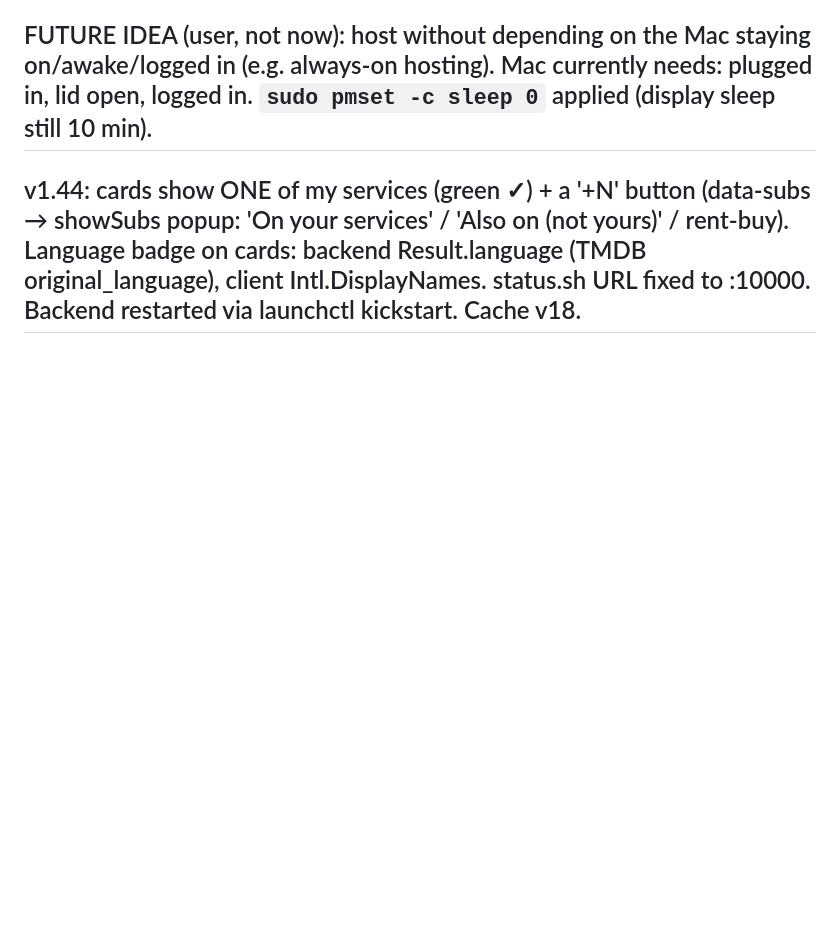
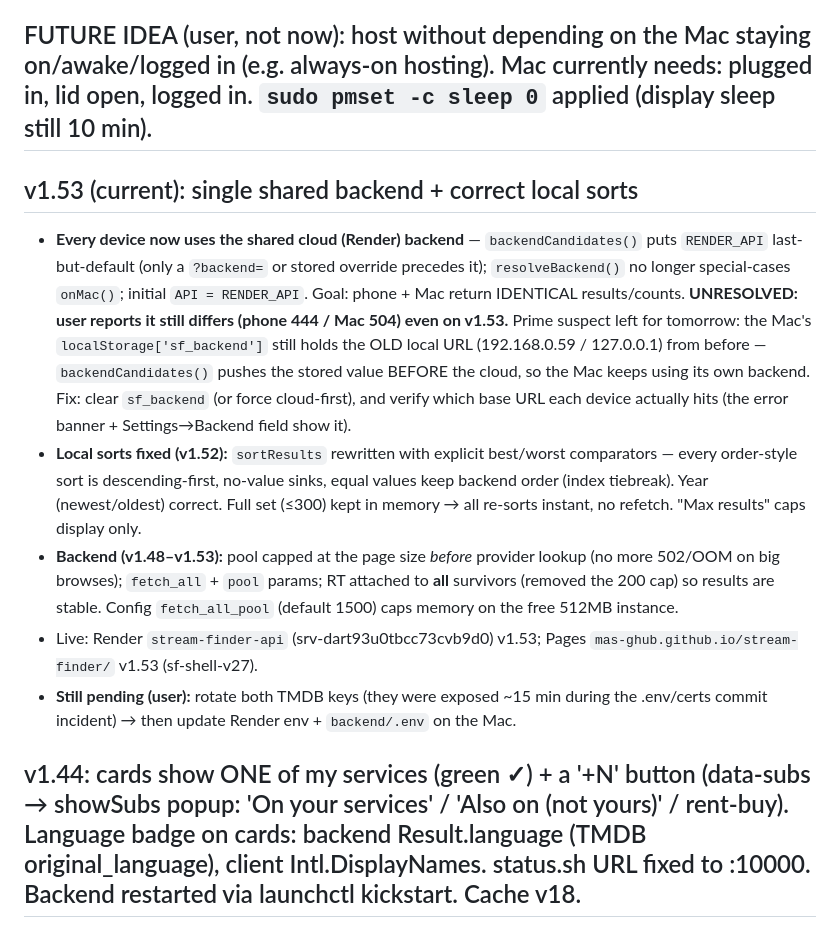
Before and after one commit to mas-ghub/stream-finder, a Markdown page: SESSION.md, the part around the change. GitHub-like rendering; blank space fills up the shorter version.

Commit message:
SESSION: v1.53 handover (shared cloud backend; unresolved count discrepancy — suspect stale sf_backend in Mac's localStorage)

```diff
--- a/SESSION.md
+++ b/SESSION.md
@@ -4,6 +4,13 @@ Working notes so we can pick up where we left off. Not user-facing (that's READM
 Last updated: the "Chrome local-network block → permission flow" session.
 
 ## FUTURE IDEA (user, not now): host without depending on the Mac staying on/awake/logged in (e.g. always-on hosting). Mac currently needs: plugged in, lid open, logged in. `sudo pmset -c sleep 0` applied (display sleep still 10 min).
+
+## v1.53 (current): single shared backend + correct local sorts
+- **Every device now uses the shared cloud (Render) backend** — `backendCandidates()` puts `RENDER_API` last-but-default (only a `?backend=` or stored override precedes it); `resolveBackend()` no longer special-cases `onMac()`; initial `API = RENDER_API`. Goal: phone + Mac return IDENTICAL results/counts. **UNRESOLVED: user reports it still differs (phone 444 / Mac 504) even on v1.53.** Prime suspect left for tomorrow: the Mac's `localStorage['sf_backend']` still holds the OLD local URL (192.168.0.59 / 127.0.0.1) from before — `backendCandidates()` pushes the stored value BEFORE the cloud, so the Mac keeps using its own backend. Fix: clear `sf_backend` (or force cloud-first), and verify which base URL each device actually hits (the error banner + Settings→Backend field show it).
+- **Local sorts fixed (v1.52):** `sortResults` rewritten with explicit best/worst comparators — every order-style sort is descending-first, no-value sinks, equal values keep backend order (index tiebreak). Year (newest/oldest) correct. Full set (≤300) kept in memory → all re-sorts instant, no refetch. "Max results" caps display only.
+- **Backend (v1.48–v1.53):** pool capped at the page size *before* provider lookup (no more 502/OOM on big browses); `fetch_all` + `pool` params; RT attached to **all** survivors (removed the 200 cap) so results are stable. Config `fetch_all_pool` (default 1500) caps memory on the free 512MB instance.
+- Live: Render `stream-finder-api` (srv-dart93u0tbcc73cvb9d0) v1.53; Pages `mas-ghub.github.io/stream-finder/` v1.53 (sf-shell-v27).
+- **Still pending (user):** rotate both TMDB keys (they were exposed ~15 min during the .env/certs commit incident) → then update Render env + `backend/.env` on the Mac.
 
 ## v1.44: cards show ONE of my services (green ✓) + a '+N' button (data-subs → showSubs popup: 'On your services' / 'Also on (not yours)' / rent-buy). Language badge on cards: backend Result.language (TMDB original_language), client Intl.DisplayNames. status.sh URL fixed to :10000. Backend restarted via launchctl kickstart. Cache v18.
 
```
